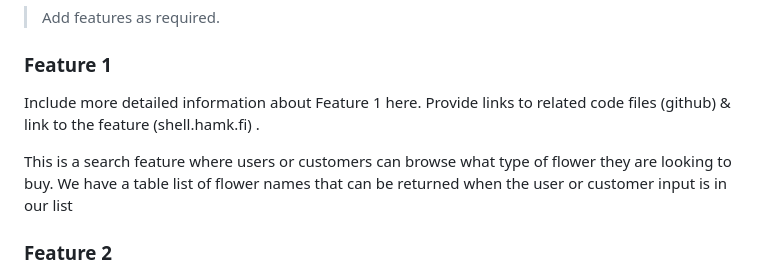
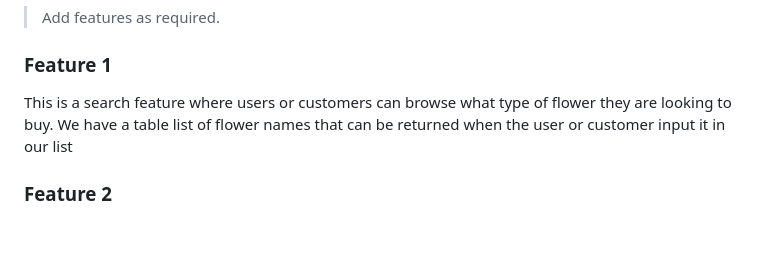
Before and after one commit to atenidkoye/Team28, a Markdown page: README.md, the part around the change. Drawn GitHub-style; blank space fills up the shorter version.

```diff
--- a/README.md
+++ b/README.md
@@ -37,9 +37,7 @@ In this section, list and describe the features or functionality that you are wo
 
 ### Feature 1
 
-Include more detailed information about Feature 1 here. Provide links to related code files (github) & link to the feature (shell.hamk.fi) .
-
-This is a search feature where users or customers can browse what type of flower they are looking to buy. We have a table list of flower names that can be returned when the user or customer input is in our list
+This is a search feature where users or customers can browse what type of flower they are looking to buy. We have a table list of flower names that can be returned when the user or customer input it in our list
 
 ### Feature 2
 
```
